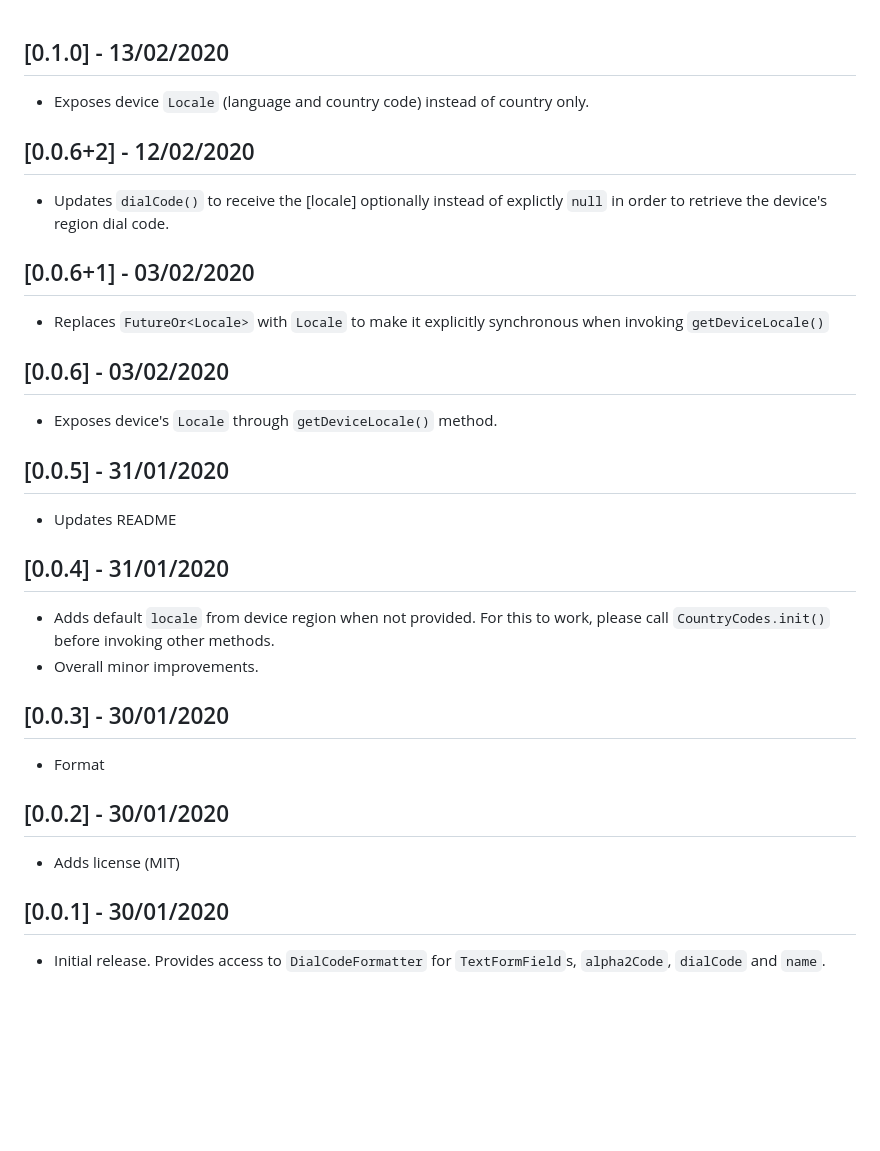
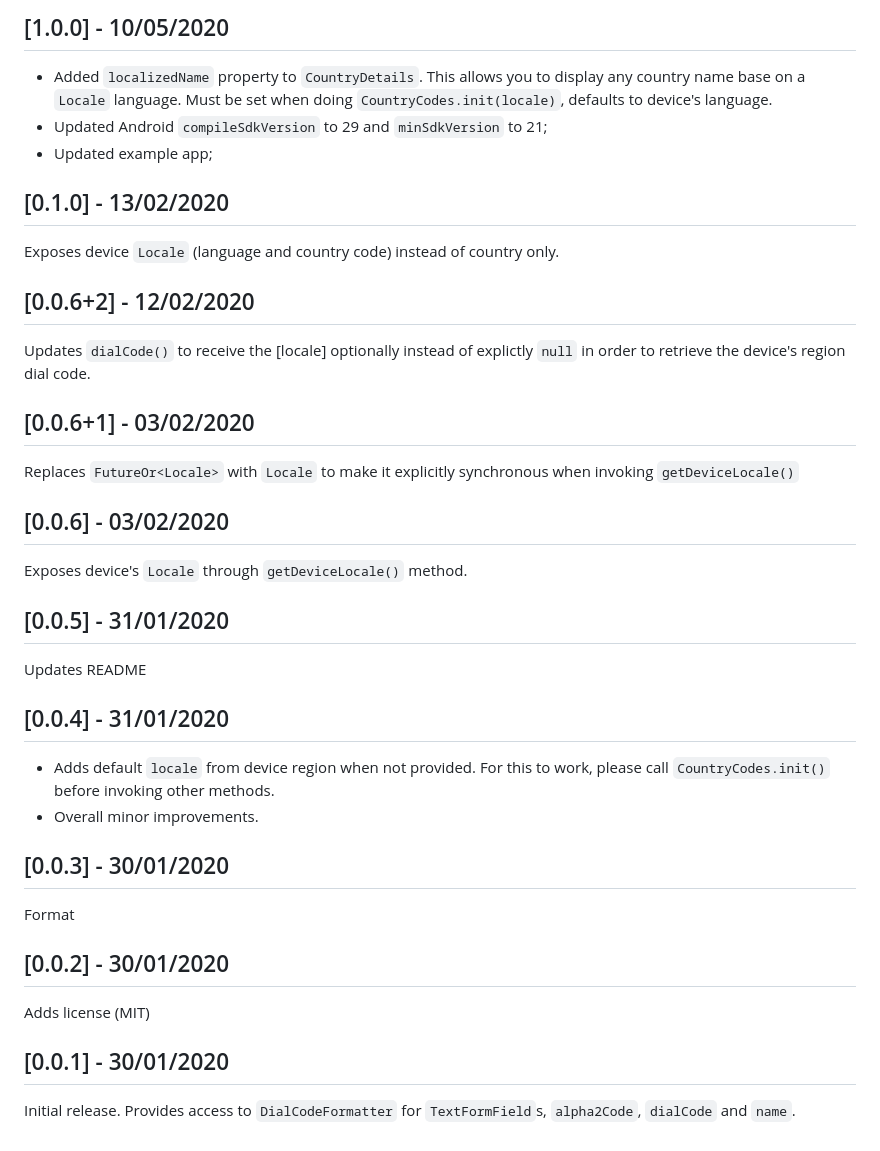
Before and after one commit to miguelpruivo/country_codes, a Markdown page: CHANGELOG.md, the part around the change. GitHub-like rendering; blank space fills up the shorter version.

```diff
--- a/CHANGELOG.md
+++ b/CHANGELOG.md
@@ -1,22 +1,28 @@
+## [1.0.0] - 10/05/2020
+
+* Added `localizedName` property to `CountryDetails`. This allows you to display any country name base on a `Locale` language. Must be set when doing `CountryCodes.init(locale)`, defaults to device's language.
+* Updated Android `compileSdkVersion` to 29 and `minSdkVersion` to 21;
+* Updated example app;
+
 ## [0.1.0] - 13/02/2020
 
-* Exposes device `Locale` (language and country code) instead of country only.
+Exposes device `Locale` (language and country code) instead of country only.
 
 ## [0.0.6+2] - 12/02/2020
 
-* Updates `dialCode()` to receive the [locale] optionally instead of explictly `null` in order to retrieve the device's region dial code.
+Updates `dialCode()` to receive the [locale] optionally instead of explictly `null` in order to retrieve the device's region dial code.
 
 ## [0.0.6+1] - 03/02/2020
 
-* Replaces `FutureOr<Locale>` with `Locale` to make it explicitly synchronous when invoking `getDeviceLocale()`
+Replaces `FutureOr<Locale>` with `Locale` to make it explicitly synchronous when invoking `getDeviceLocale()`
 
 ## [0.0.6] - 03/02/2020
 
-* Exposes device's `Locale` through `getDeviceLocale()` method.
+Exposes device's `Locale` through `getDeviceLocale()` method.
 
 ## [0.0.5] - 31/01/2020
 
-* Updates README
+Updates README
 
 ## [0.0.4] - 31/01/2020
 
@@ -25,12 +31,12 @@
 
 ## [0.0.3] - 30/01/2020
 
-* Format
+Format
 
 ## [0.0.2] - 30/01/2020
 
-* Adds license (MIT)
+Adds license (MIT)
 
 ## [0.0.1] - 30/01/2020
 
-* Initial release. Provides access to `DialCodeFormatter` for `TextFormField`s, `alpha2Code`, `dialCode` and `name`.
+Initial release. Provides access to `DialCodeFormatter` for `TextFormField`s, `alpha2Code`, `dialCode` and `name`.
```
Also changed, not shown: README.md (+2 -1 lines), example/example.png, 12 other files.
